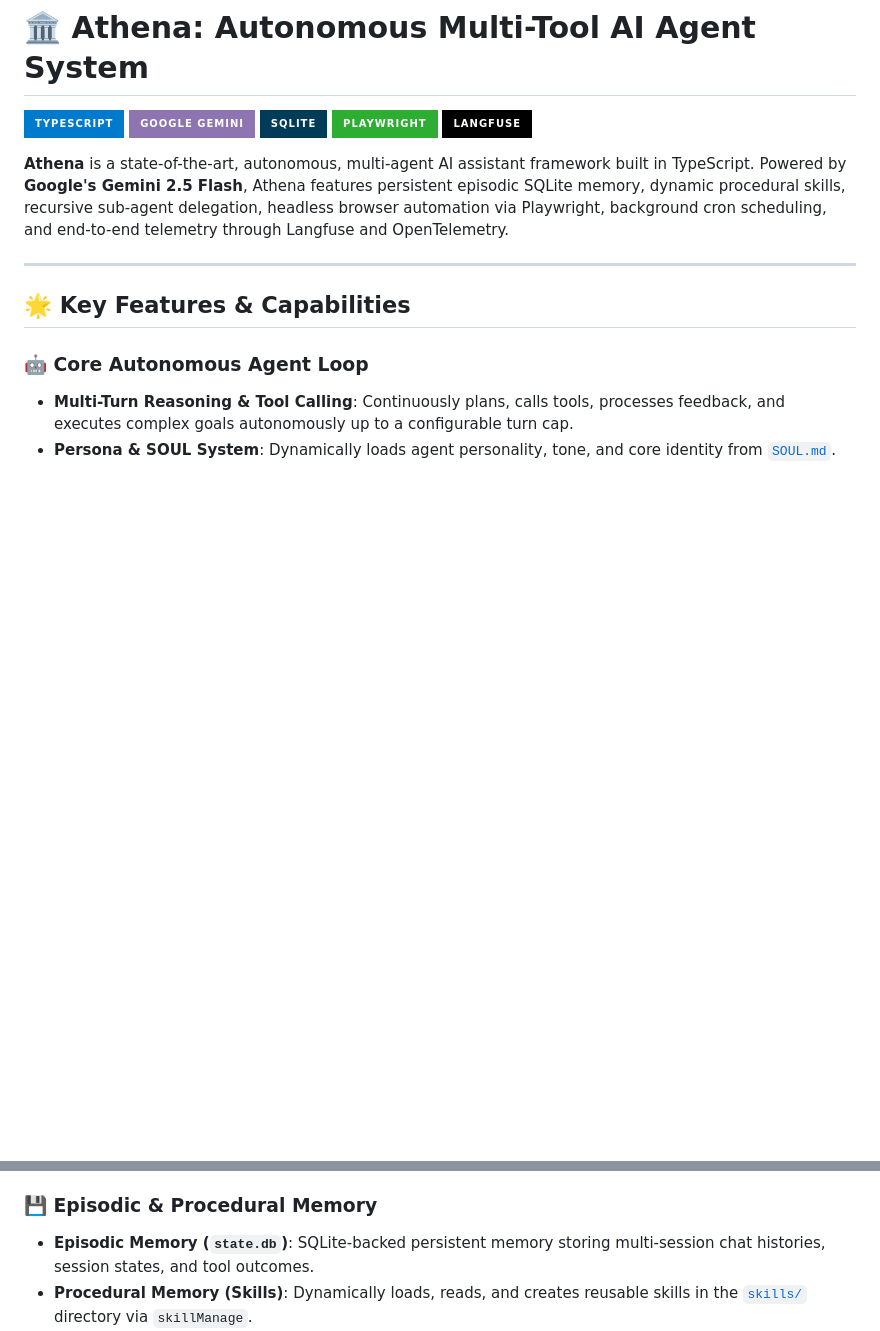
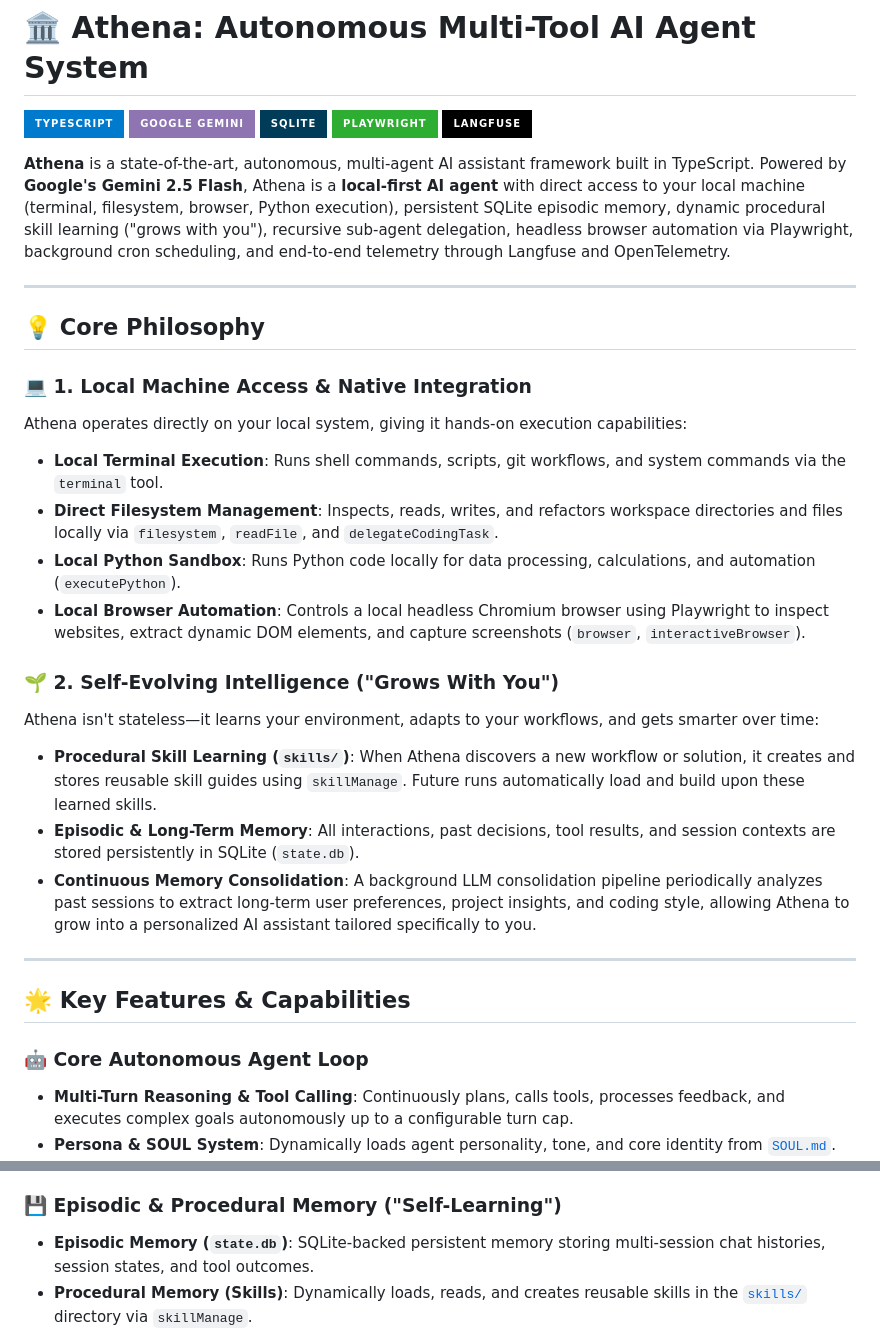
Before and after one commit to RAGHUTTAMA-DEV/Athena, a Markdown page: README.md, 2 parts joined by grey strips. GitHub-like rendering; badges without logos; blank space fills up the shorter version.

Commit message:
docs: add local machine access and self-evolving intelligence sections to README

```diff
--- a/README.md
+++ b/README.md
@@ -6,7 +6,24 @@
 [![Playwright](https://img.shields.io/badge/Playwright-2EAD33?style=for-the-badge&logo=playwright&logoColor=white)](https://playwright.dev/)
 [![Langfuse](https://img.shields.io/badge/Langfuse-000000?style=for-the-badge&logo=langfuse&logoColor=white)](https://langfuse.com/)
 
-**Athena** is a state-of-the-art, autonomous, multi-agent AI assistant framework built in TypeScript. Powered by **Google's Gemini 2.5 Flash**, Athena features persistent episodic SQLite memory, dynamic procedural skills, recursive sub-agent delegation, headless browser automation via Playwright, background cron scheduling, and end-to-end telemetry through Langfuse and OpenTelemetry.
+**Athena** is a state-of-the-art, autonomous, multi-agent AI assistant framework built in TypeScript. Powered by **Google's Gemini 2.5 Flash**, Athena is a **local-first AI agent** with direct access to your local machine (terminal, filesystem, browser, Python execution), persistent SQLite episodic memory, dynamic procedural skill learning ("grows with you"), recursive sub-agent delegation, headless browser automation via Playwright, background cron scheduling, and end-to-end telemetry through Langfuse and OpenTelemetry.
+
+---
+
+## 💡 Core Philosophy
+
+### 💻 1. Local Machine Access & Native Integration
+Athena operates directly on your local system, giving it hands-on execution capabilities:
+* **Local Terminal Execution**: Runs shell commands, scripts, git workflows, and system commands via the `terminal` tool.
+* **Direct Filesystem Management**: Inspects, reads, writes, and refactors workspace directories and files locally via `filesystem`, `readFile`, and `delegateCodingTask`.
+* **Local Python Sandbox**: Runs Python code locally for data processing, calculations, and automation (`executePython`).
+* **Local Browser Automation**: Controls a local headless Chromium browser using Playwright to inspect websites, extract dynamic DOM elements, and capture screenshots (`browser`, `interactiveBrowser`).
+
+### 🌱 2. Self-Evolving Intelligence ("Grows With You")
+Athena isn't stateless—it learns your environment, adapts to your workflows, and gets smarter over time:
+* **Procedural Skill Learning (`skills/`)**: When Athena discovers a new workflow or solution, it creates and stores reusable skill guides using `skillManage`. Future runs automatically load and build upon these learned skills.
+* **Episodic & Long-Term Memory**: All interactions, past decisions, tool results, and session contexts are stored persistently in SQLite (`state.db`).
+* **Continuous Memory Consolidation**: A background LLM consolidation pipeline periodically analyzes past sessions to extract long-term user preferences, project insights, and coding style, allowing Athena to grow into a personalized AI assistant tailored specifically to you.
 
 ---
 
@@ -22,7 +39,7 @@
 * **Coding Sub-Agent (`delegateCodingTask`)**: Spawns a dedicated CLI process harness for file modifications, code creation, refactoring, and test verification.
 * **Parallel Execution**: Supports parent agents running multiple sub-agent tasks concurrently.
 
-### 💾 Episodic & Procedural Memory
+### 💾 Episodic & Procedural Memory ("Self-Learning")
 * **Episodic Memory (`state.db`)**: SQLite-backed persistent memory storing multi-session chat histories, session states, and tool outcomes.
 * **Procedural Memory (Skills)**: Dynamically loads, reads, and creates reusable skills in the [`skills/`](file:///c:/Users/raghu/Documents/Athena/skills) directory via `skillManage`.
 * **Memory Consolidation**: Periodically condenses historical interactions into structured long-term knowledge and user profiles using background LLM consolidation.
```
